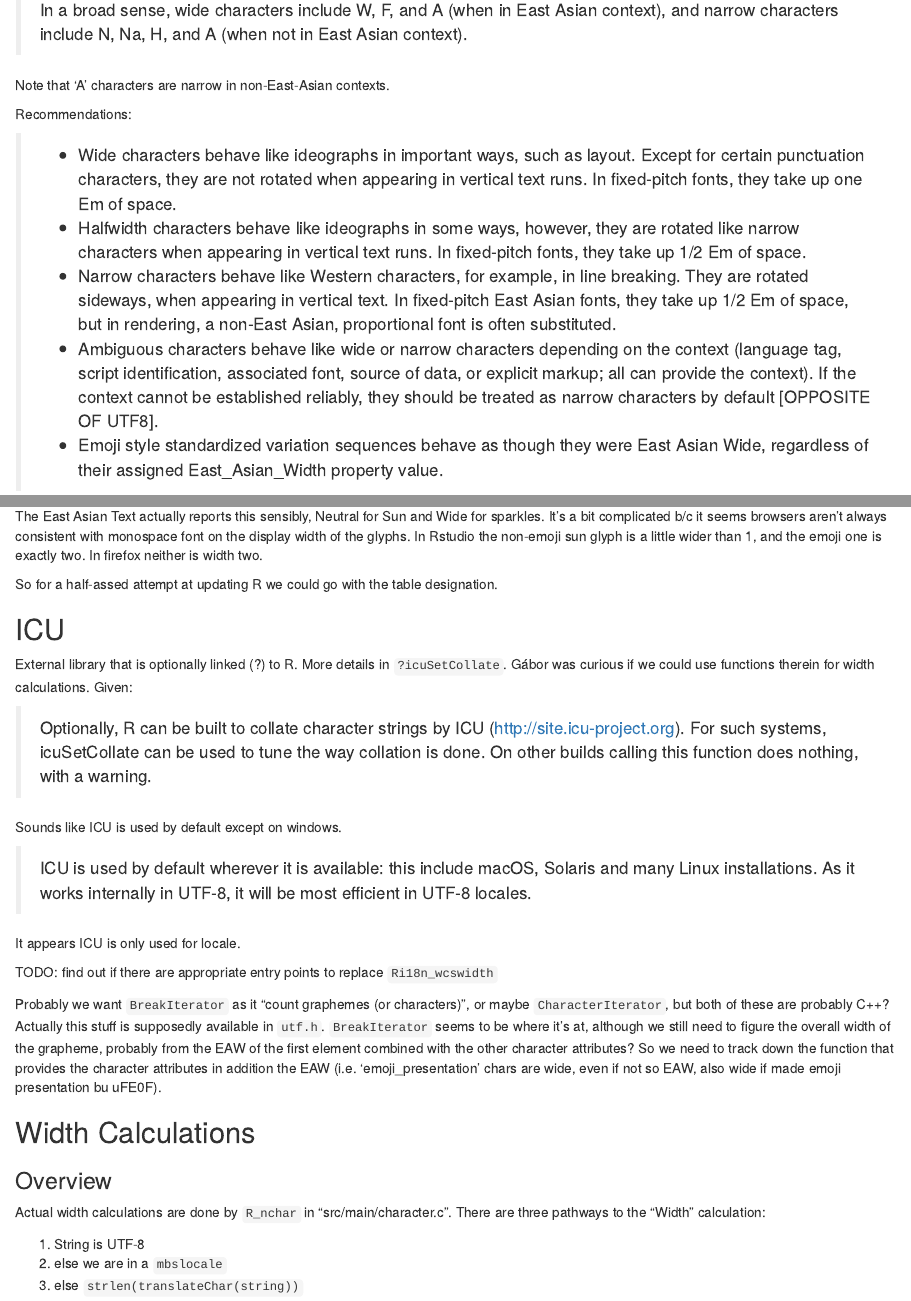
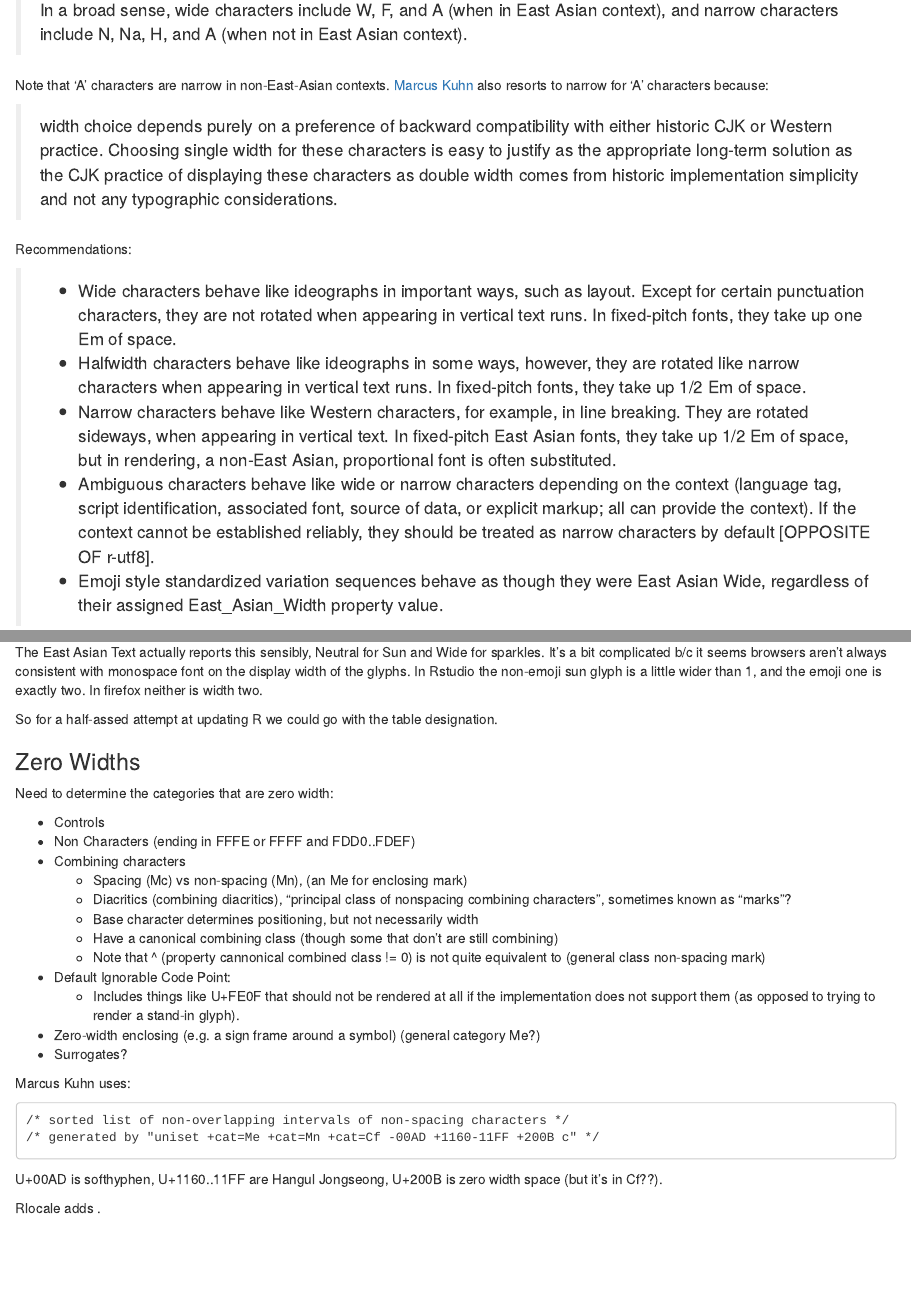
Before and after one commit to brodieG/char-width, an R Markdown document (char-width.Rmd): the page in a window 1100 px wide, from 580 px down, and a second part further down, joined at a grey line. Rendered offline with R 4.5, knitr and Pandoc, with nearby package versions.

Commit message:
width notes

````diff
--- a/char-width.Rmd
+++ b/char-width.Rmd
@@ -35,7 +35,15 @@
 > context), and narrow characters include N, Na, H, and A (when not in East
 > Asian context).
 
-Note that 'A' characters are narrow in non-East-Asian contexts.
+Note that 'A' characters are narrow in non-East-Asian contexts.  [Marcus
+Kuhn](https://www.cl.cam.ac.uk/~mgk25/ucs/wcwidth.c) also resorts to narrow for
+'A' characters because:
+
+> width choice depends purely on a preference of backward compatibility with
+> either historic CJK or Western practice.  Choosing single width for these
+> characters is easy to justify as the appropriate long-term solution as the CJK
+> practice of displaying these characters as double width comes from historic
+> implementation simplicity and not any typographic considerations.
 
 Recommendations:
 
@@ -54,7 +62,7 @@
 >   context (language tag, script identification, associated font, source of
 >   data, or explicit markup; all can provide the context). If the context
 >   cannot be established reliably, they should be treated as narrow characters
->   by default [OPPOSITE OF UTF8].
+>   by default [OPPOSITE OF r-utf8].
 > * Emoji style standardized variation sequences behave as though they were East
 >   Asian Wide, regardless of their assigned East_Asian_Width property value.
 
@@ -113,6 +121,41 @@
 
 So for a half-assed attempt at updating R we could go with the table
 designation.
+
+### Zero Widths
+
+Need to determine the categories that are zero width:
+
+* Controls
+* Non Characters (ending in FFFE or FFFF and FDD0..FDEF)
+* Combining characters
+    * Spacing (Mc) vs non-spacing (Mn), (an Me for enclosing mark)
+    * Diacritics (combining diacritics), "principal class of nonspacing
+      combining characters", sometimes known as "marks"?
+    * Base character determines positioning, but not necessarily width
+    * Have a canonical combining class (though some that don't are still
+      combining)
+    * Note that ^\p{ccc=0} (property cannonical combined class != 0) is not
+      quite equivalent to \p{gc=Mn} (general class non-spacing mark)
+* Default Ignorable Code Point:
+    * Includes things like U+FE0F that should not be rendered at all if the
+      implementation does not support them (as opposed to trying to render a
+      stand-in glyph).
+* Zero-width enclosing (e.g. a sign frame around a symbol) (general category
+  Me?)
+* Surrogates?
+
+Marcus Kuhn uses:
+
+```
+/* sorted list of non-overlapping intervals of non-spacing characters */
+/* generated by "uniset +cat=Me +cat=Mn +cat=Cf -00AD +1160-11FF +200B c" */
+```
+
+U+00AD is softhyphen, U+1160..11FF are Hangul Jongseong, U+200B is zero width
+space (but it's in Cf??).
+
+Rlocale adds \p{gc=Cc}.
 
 ## ICU
 
````
